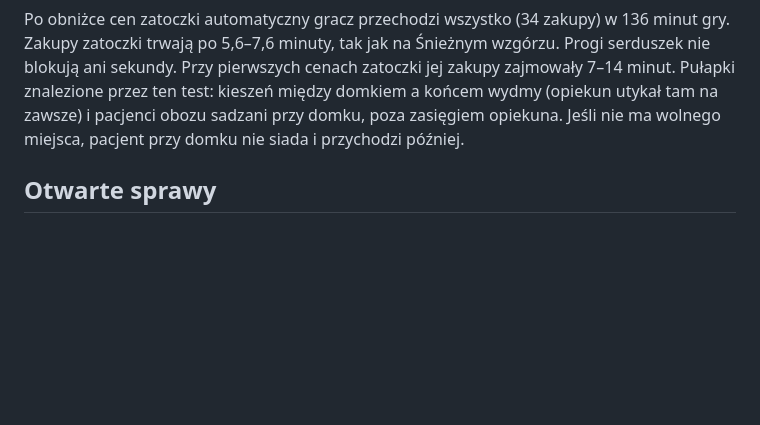
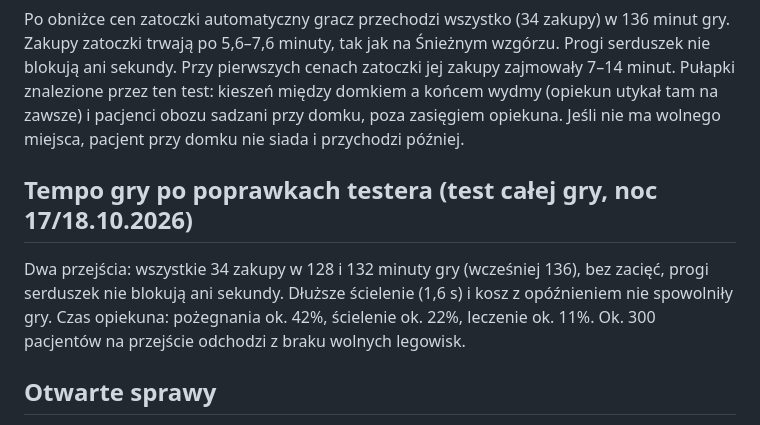
Before and after one commit to lolekST1/Fable-Shelter, a Markdown page: CLAUDE.md, the part around the change. Rendered like a GitHub page; blank space fills up the shorter version.

Commit message:
Test całej gry po poprawkach testera: 34 zakupy w 128-132 minuty, bez zacięć
Co-Authored-By: Claude Opus 5.5 <noreply@anthropic.com>

```diff
--- a/CLAUDE.md
+++ b/CLAUDE.md
@@ -111,6 +111,9 @@ Po zmianach (teren 4, progi 15/30/50/70/90/110, jagody tylko dla głodnych) cał
 Po obniżce cen zatoczki automatyczny gracz przechodzi wszystko (34 zakupy) w 136 minut gry. Zakupy zatoczki trwają po 5,6–7,6 minuty, tak jak na Śnieżnym wzgórzu. Progi serduszek nie blokują ani sekundy. Przy pierwszych cenach zatoczki jej zakupy zajmowały 7–14 minut.
 Pułapki znalezione przez ten test: kieszeń między domkiem a końcem wydmy (opiekun utykał tam na zawsze) i pacjenci obozu sadzani przy domku, poza zasięgiem opiekuna. Jeśli nie ma wolnego miejsca, pacjent przy domku nie siada i przychodzi później.
 
+## Tempo gry po poprawkach testera (test całej gry, noc 17/18.10.2026)
+Dwa przejścia: wszystkie 34 zakupy w 128 i 132 minuty gry (wcześniej 136), bez zacięć, progi serduszek nie blokują ani sekundy. Dłuższe ścielenie (1,6 s) i kosz z opóźnieniem nie spowolniły gry. Czas opiekuna: pożegnania ok. 42%, ścielenie ok. 22%, leczenie ok. 11%. Ok. 300 pacjentów na przejście odchodzi z braku wolnych legowisk.
+
 ## Otwarte sprawy
 - Płynność (noc 17/18.10.2026, gałąź `noc/plynnosc`): przycinanie brało się z liczby trójkątów, nie z wywołań rysowania (obóz ma ich ok. 50) ani z pikseli (połowa rozdzielczości dawała tylko 15%). W pełnym obozie było ok. 360 tys. trójkątów na klatkę, w tym 210 tys. z 1500 kępek trawy. Teraz kępki to półkule po 40 trójkątów (pod śniegiem w ogóle ich nie ma), a modele są uproszczone (`models/lighter.sh`), więc zostało ok. 130 tys. W przeglądarce testowej klatka trwa 132 ms zamiast 203. Logika gry zajmuje poniżej 1 ms. Do pomiarów: `tests/perf.mjs` i `tests/looks.mjs` (zrzuty przed i po).
 - Fiolki „chodzące same”: nie udało się odtworzyć. `tests/vials.mjs` sprawdza fiolki klatka po klatce (`__items()`) przez 100 rund w pełnym obozie i niczego nie znalazł. Podejrzenie: to fiolka niesiona na głowie przez pomagającego mieszkańca. Usunięto też martwy kod starego wynajętego krakena-pomocnika. Nadal potrzebny zrzut ekranu od użytkownika.
```
